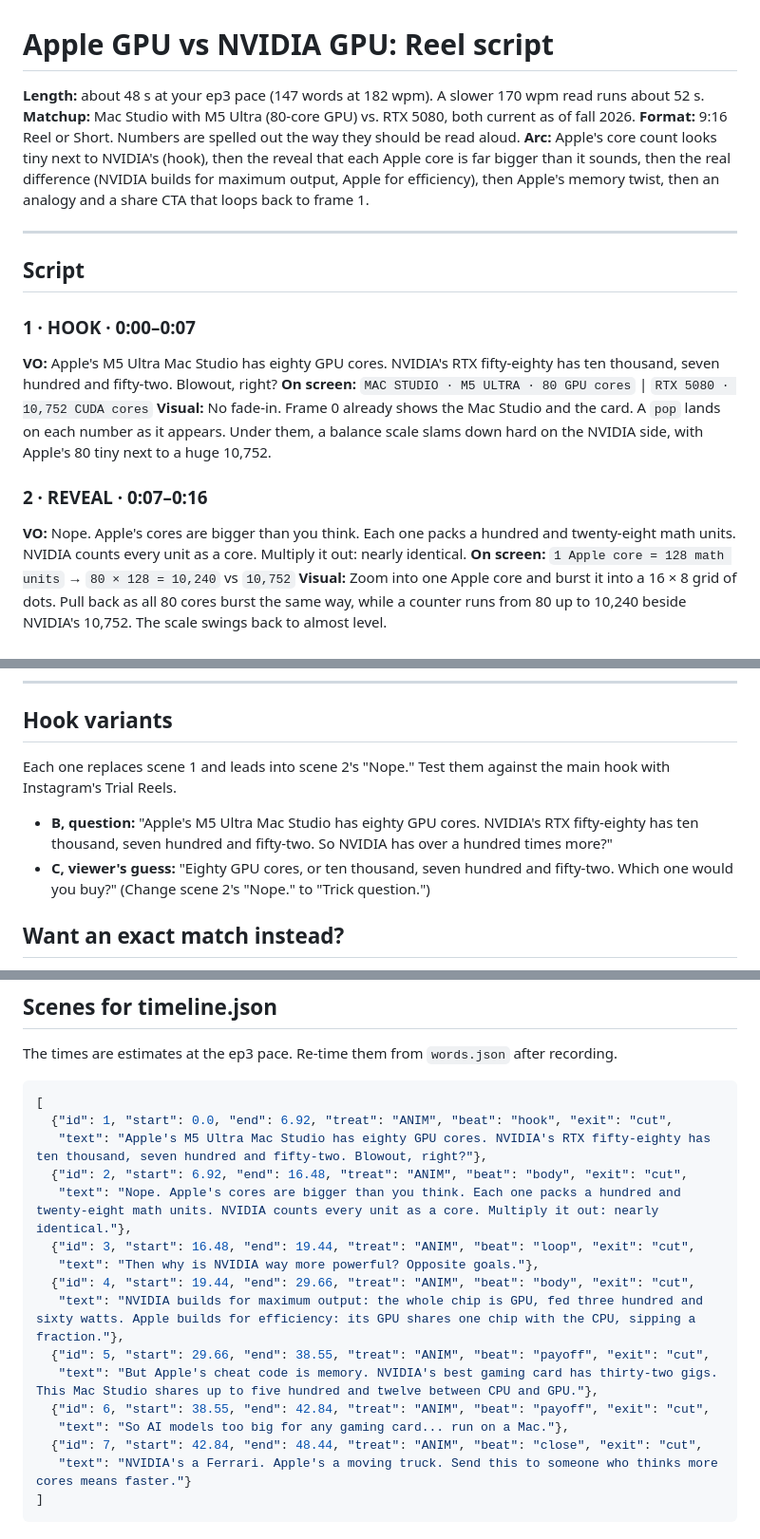
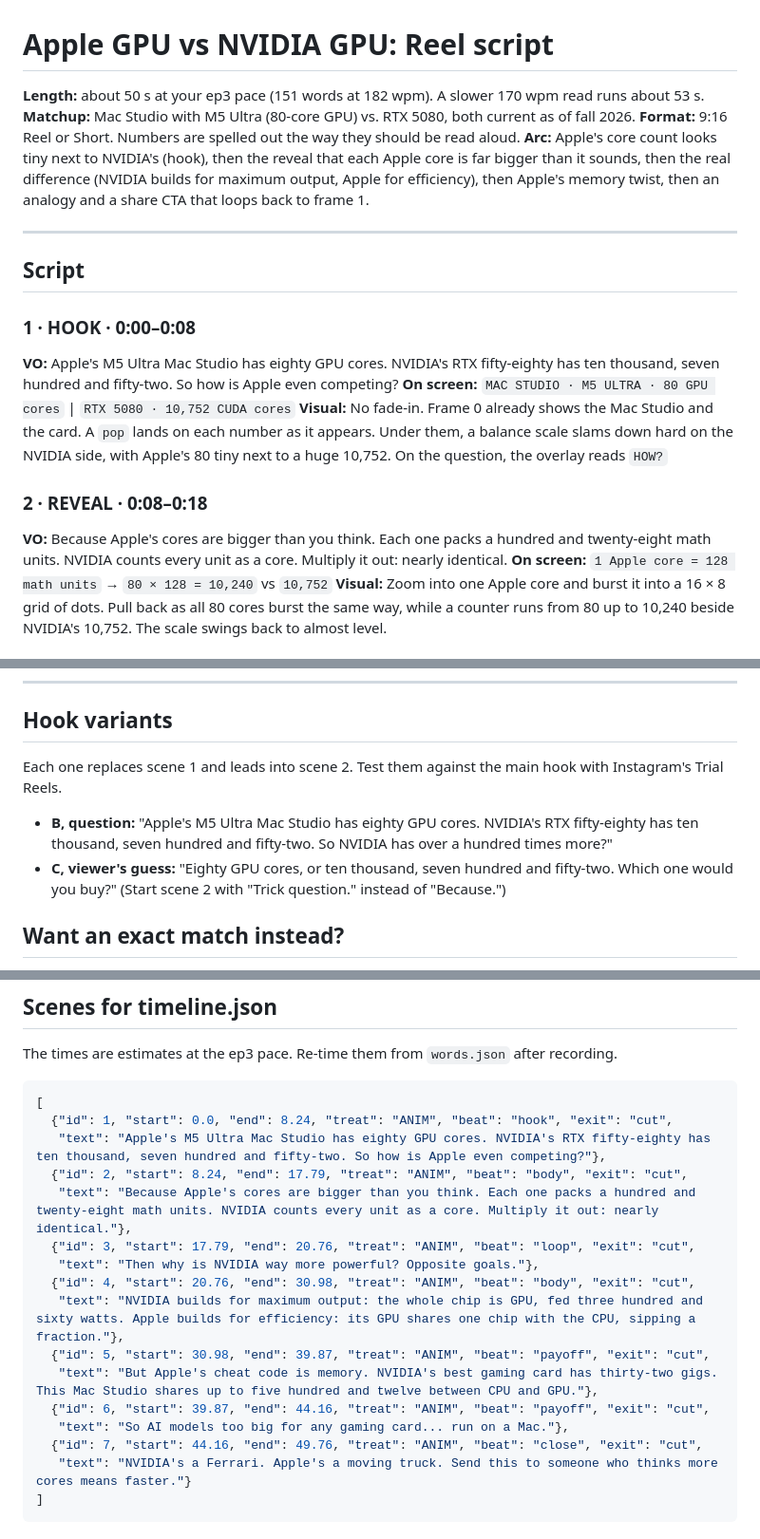
Before and after one commit to Ratneshpatil33/claude-cloud, a Markdown page: apple-vs-nvidia-gpu/script.md, 3 parts joined by grey strips. Shown at 95% size. Drawn GitHub-style.

Commit message:
Turn the reel hook into a question
The hook now ends on "So how is Apple even competing?" and scene 2
answers it ("Because Apple's cores are bigger than you think..."). The
hook variants and the scene list are updated to match.

Co-Authored-By: Claude Opus 5.5 <noreply@anthropic.com>
Claude-Session: https://claude.ai/code/session_01XSoj7TNEBN4UhvRgQPwAcM

````diff
--- a/apple-vs-nvidia-gpu/script.md
+++ b/apple-vs-nvidia-gpu/script.md
@@ -1,6 +1,6 @@
 # Apple GPU vs NVIDIA GPU: Reel script
 
-**Length:** about 48 s at your ep3 pace (147 words at 182 wpm). A slower 170 wpm read runs about 52 s.
+**Length:** about 50 s at your ep3 pace (151 words at 182 wpm). A slower 170 wpm read runs about 53 s.
 **Matchup:** Mac Studio with M5 Ultra (80-core GPU) vs. RTX 5080, both current as of fall 2026.
 **Format:** 9:16 Reel or Short. Numbers are spelled out the way they should be read aloud.
 **Arc:** Apple's core count looks tiny next to NVIDIA's (hook), then the reveal that each Apple core is far bigger than it sounds, then the real difference (NVIDIA builds for maximum output, Apple for efficiency), then Apple's memory twist, then an analogy and a share CTA that loops back to frame 1.
@@ -9,13 +9,13 @@
 
 ## Script
 
-### 1 · HOOK · 0:00–0:07
-**VO:** Apple's M5 Ultra Mac Studio has eighty GPU cores. NVIDIA's RTX fifty-eighty has ten thousand, seven hundred and fifty-two. Blowout, right?
+### 1 · HOOK · 0:00–0:08
+**VO:** Apple's M5 Ultra Mac Studio has eighty GPU cores. NVIDIA's RTX fifty-eighty has ten thousand, seven hundred and fifty-two. So how is Apple even competing?
 **On screen:** `MAC STUDIO · M5 ULTRA · 80 GPU cores` | `RTX 5080 · 10,752 CUDA cores`
-**Visual:** No fade-in. Frame 0 already shows the Mac Studio and the card. A `pop` lands on each number as it appears. Under them, a balance scale slams down hard on the NVIDIA side, with Apple's 80 tiny next to a huge 10,752.
+**Visual:** No fade-in. Frame 0 already shows the Mac Studio and the card. A `pop` lands on each number as it appears. Under them, a balance scale slams down hard on the NVIDIA side, with Apple's 80 tiny next to a huge 10,752. On the question, the overlay reads `HOW?`
 
-### 2 · REVEAL · 0:07–0:16
-**VO:** Nope. Apple's cores are bigger than you think. Each one packs a hundred and twenty-eight math units. NVIDIA counts every unit as a core. Multiply it out: nearly identical.
+### 2 · REVEAL · 0:08–0:18
+**VO:** Because Apple's cores are bigger than you think. Each one packs a hundred and twenty-eight math units. NVIDIA counts every unit as a core. Multiply it out: nearly identical.
 **On screen:** `1 Apple core = 128 math units` → `80 × 128 = 10,240` vs `10,752`
 **Visual:** Zoom into one Apple core and burst it into a 16 × 8 grid of dots. Pull back as all 80 cores burst the same way, while a counter runs from 80 up to 10,240 beside NVIDIA's 10,752. The scale swings back to almost level.
 
@@ -49,10 +49,10 @@
 
 ## Hook variants
 
-Each one replaces scene 1 and leads into scene 2's "Nope." Test them against the main hook with Instagram's Trial Reels.
+Each one replaces scene 1 and leads into scene 2. Test them against the main hook with Instagram's Trial Reels.
 
 - **B, question:** "Apple's M5 Ultra Mac Studio has eighty GPU cores. NVIDIA's RTX fifty-eighty has ten thousand, seven hundred and fifty-two. So NVIDIA has over a hundred times more?"
-- **C, viewer's guess:** "Eighty GPU cores, or ten thousand, seven hundred and fifty-two. Which one would you buy?" (Change scene 2's "Nope." to "Trick question.")
+- **C, viewer's guess:** "Eighty GPU cores, or ten thousand, seven hundred and fifty-two. Which one would you buy?" (Start scene 2 with "Trick question." instead of "Because.")
 
 ## Want an exact match instead?
 
@@ -93,19 +93,19 @@ The times are estimates at the ep3 pace. Re-time them from `words.json` after re
 
 ```json
 [
-  {"id": 1, "start": 0.0, "end": 6.92, "treat": "ANIM", "beat": "hook", "exit": "cut",
-   "text": "Apple's M5 Ultra Mac Studio has eighty GPU cores. NVIDIA's RTX fifty-eighty has ten thousand, seven hundred and fifty-two. Blowout, right?"},
-  {"id": 2, "start": 6.92, "end": 16.48, "treat": "ANIM", "beat": "body", "exit": "cut",
-   "text": "Nope. Apple's cores are bigger than you think. Each one packs a hundred and twenty-eight math units. NVIDIA counts every unit as a core. Multiply it out: nearly identical."},
-  {"id": 3, "start": 16.48, "end": 19.44, "treat": "ANIM", "beat": "loop", "exit": "cut",
+  {"id": 1, "start": 0.0, "end": 8.24, "treat": "ANIM", "beat": "hook", "exit": "cut",
+   "text": "Apple's M5 Ultra Mac Studio has eighty GPU cores. NVIDIA's RTX fifty-eighty has ten thousand, seven hundred and fifty-two. So how is Apple even competing?"},
+  {"id": 2, "start": 8.24, "end": 17.79, "treat": "ANIM", "beat": "body", "exit": "cut",
+   "text": "Because Apple's cores are bigger than you think. Each one packs a hundred and twenty-eight math units. NVIDIA counts every unit as a core. Multiply it out: nearly identical."},
+  {"id": 3, "start": 17.79, "end": 20.76, "treat": "ANIM", "beat": "loop", "exit": "cut",
    "text": "Then why is NVIDIA way more powerful? Opposite goals."},
-  {"id": 4, "start": 19.44, "end": 29.66, "treat": "ANIM", "beat": "body", "exit": "cut",
+  {"id": 4, "start": 20.76, "end": 30.98, "treat": "ANIM", "beat": "body", "exit": "cut",
    "text": "NVIDIA builds for maximum output: the whole chip is GPU, fed three hundred and sixty watts. Apple builds for efficiency: its GPU shares one chip with the CPU, sipping a fraction."},
-  {"id": 5, "start": 29.66, "end": 38.55, "treat": "ANIM", "beat": "payoff", "exit": "cut",
+  {"id": 5, "start": 30.98, "end": 39.87, "treat": "ANIM", "beat": "payoff", "exit": "cut",
    "text": "But Apple's cheat code is memory. NVIDIA's best gaming card has thirty-two gigs. This Mac Studio shares up to five hundred and twelve between CPU and GPU."},
-  {"id": 6, "start": 38.55, "end": 42.84, "treat": "ANIM", "beat": "payoff", "exit": "cut",
+  {"id": 6, "start": 39.87, "end": 44.16, "treat": "ANIM", "beat": "payoff", "exit": "cut",
    "text": "So AI models too big for any gaming card... run on a Mac."},
-  {"id": 7, "start": 42.84, "end": 48.44, "treat": "ANIM", "beat": "close", "exit": "cut",
+  {"id": 7, "start": 44.16, "end": 49.76, "treat": "ANIM", "beat": "close", "exit": "cut",
    "text": "NVIDIA's a Ferrari. Apple's a moving truck. Send this to someone who thinks more cores means faster."}
 ]
 ```
````
Also changed, not shown: other parts of apple-vs-nvidia-gpu/script.md (+5 -5 lines).
